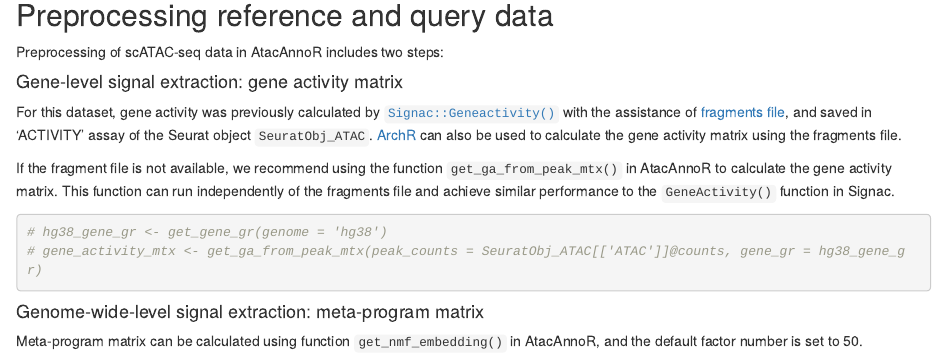
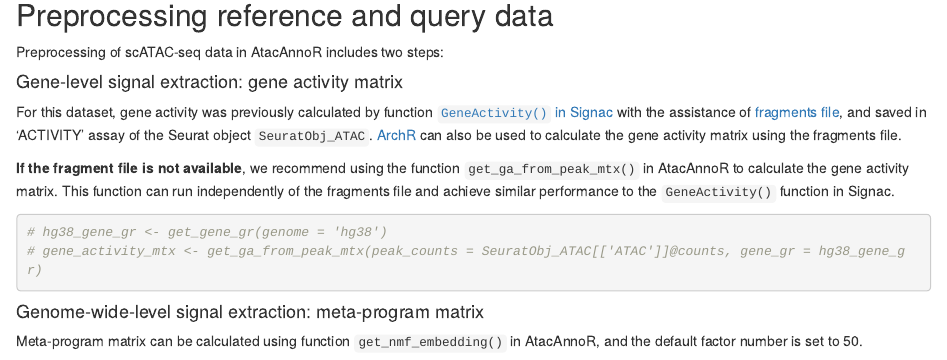
Before and after one commit to Telogen/AtacAnnoR, an R Markdown document (tutorial/Run_AtacAnnoR_step_by_step_v2.Rmd): the page in a window 1100 px wide, from 570 px down. Rendered offline with R 4.5, knitr and Pandoc, with nearby package versions; some code elsewhere in the file could not run offline; common packages that the code uses without loading them are loaded.

Commit message:
20230727

````diff
--- a/tutorial/Run_AtacAnnoR_step_by_step_v2.Rmd
+++ b/tutorial/Run_AtacAnnoR_step_by_step_v2.Rmd
@@ -35,9 +35,9 @@ Preprocessing of scATAC-seq data in AtacAnnoR includes two steps:
 
 #### Gene-level signal extraction: gene activity matrix
 
-For this dataset, gene activity was previously calculated by [`Signac::Geneactivity()`](https://stuartlab.org/signac/reference/geneactivity) with the assistance of [fragments file](https://support.10xgenomics.com/single-cell-atac/software/pipelines/latest/output/fragments), and saved in 'ACTIVITY' assay of the Seurat object `SeuratObj_ATAC`. [ArchR](https://www.archrproject.com/bookdown/calculating-gene-scores-in-archr.html) can also be used to calculate the gene activity matrix using the fragments file.
+For this dataset, gene activity was previously calculated by function [`GeneActivity()` in Signac](https://stuartlab.org/signac/reference/geneactivity) with the assistance of [fragments file](https://support.10xgenomics.com/single-cell-atac/software/pipelines/latest/output/fragments), and saved in 'ACTIVITY' assay of the Seurat object `SeuratObj_ATAC`. [ArchR](https://www.archrproject.com/bookdown/calculating-gene-scores-in-archr.html) can also be used to calculate the gene activity matrix using the fragments file.
 
-If the fragment file is not available, we recommend using the function `get_ga_from_peak_mtx()` in AtacAnnoR to calculate the gene activity matrix. This function can run independently of the fragments file and achieve similar performance to the `GeneActivity()` function in Signac.
+**If the fragment file is not available**, we recommend using the function `get_ga_from_peak_mtx()` in AtacAnnoR to calculate the gene activity matrix. This function can run independently of the fragments file and achieve similar performance to the `GeneActivity()` function in Signac.
 
 ```{r, echo = T}
 # hg38_gene_gr <- get_gene_gr(genome = 'hg38')
````
Also changed, not shown: tutorial/Run_AtacAnnoR_step_by_step_v2.Rmd (2 more changed lines).
